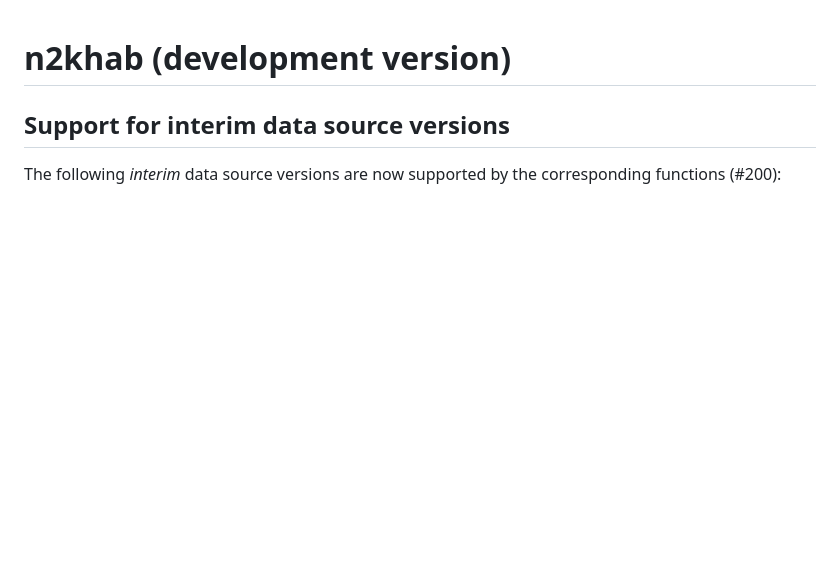
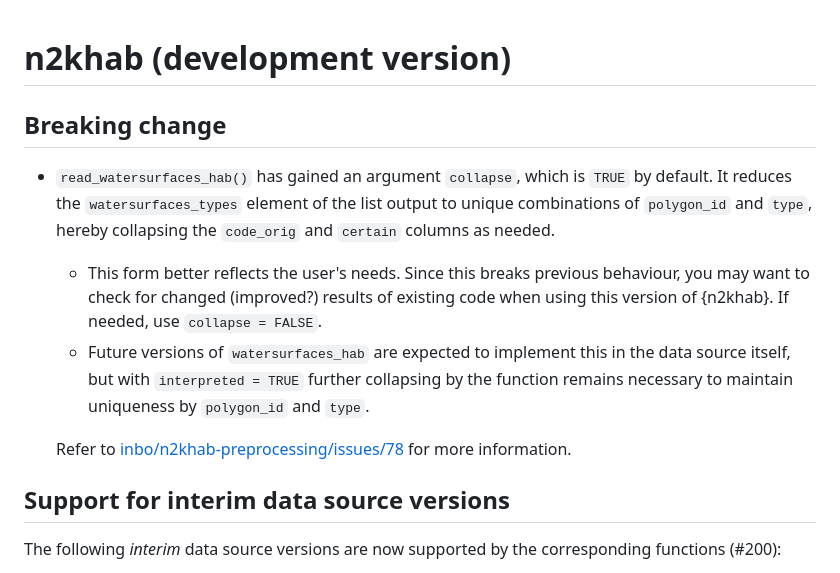
Before and after one commit to inbo/n2khab, a Markdown page: NEWS.md, the part around the change. GitHub-like rendering; blank space fills up the shorter version.

Commit message:
NEWS.md: update wrt read_watersurfaces_hab()

```diff
--- a/NEWS.md
+++ b/NEWS.md
@@ -1,4 +1,15 @@
 # n2khab (development version)
+
+## Breaking change
+
+- `read_watersurfaces_hab()` has gained an argument `collapse`, which is `TRUE` by default.
+It reduces the `watersurfaces_types` element of the list output to unique combinations of `polygon_id` and `type`, hereby collapsing the `code_orig` and `certain` columns as needed.
+  - This form better reflects the user's needs.
+  Since this breaks previous behaviour, you may want to check for changed (improved?) results of existing code when using this version of {n2khab}.
+  If needed, use `collapse = FALSE`.
+  - Future versions of `watersurfaces_hab` are expected to implement this in the data source itself, but with `interpreted = TRUE` further collapsing by the function remains necessary to maintain uniqueness by `polygon_id` and `type`.
+
+  Refer to [inbo/n2khab-preprocessing/issues/78](https://github.com/inbo/n2khab-preprocessing/issues/78) for more information.
 
 ## Support for interim data source versions
 
```
